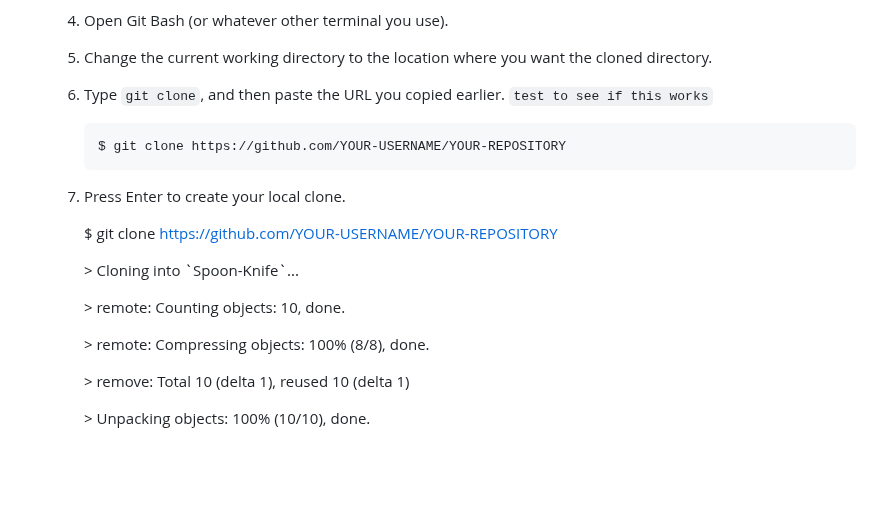
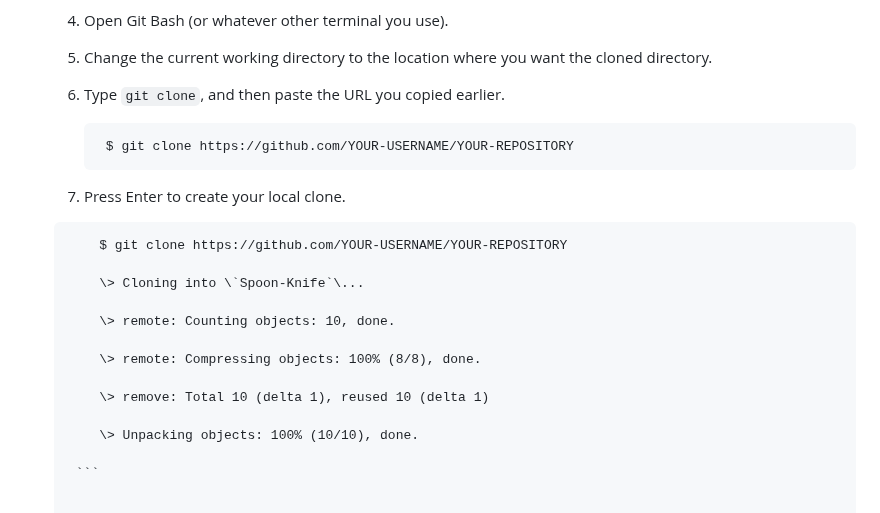
Before and after one commit to Code-Institute-Submissions/tomes2000-devkota_consultancy, a Markdown page: README.md, the part around the change. GitHub-like rendering; blank space fills up the shorter version.

Commit message:
fixing Cloning a Repository

````diff
--- a/README.md
+++ b/README.md
@@ -178,14 +178,14 @@ To visit the website, [click here.](https://tomes2000.github.io/devkota_consulta
     To clone a repository using GitHub CLI, click GitHub CLI, then click the clipboard image.
     4. Open Git Bash (or whatever other terminal you use).
     5. Change the current working directory to the location where you want the cloned directory.
-    6. Type ```git clone```, and then paste the URL you copied earlier. ```test to see if this works```
+    6. Type ```git clone```, and then paste the URL you copied earlier.
 
-
+          ```
            $ git clone https://github.com/YOUR-USERNAME/YOUR-REPOSITORY
-
+          ```
      7. Press Enter to create your local clone.
 
-
+     ```
          $ git clone https://github.com/YOUR-USERNAME/YOUR-REPOSITORY
 
          \> Cloning into \`Spoon-Knife`\...
@@ -197,3 +197,5 @@ To visit the website, [click here.](https://tomes2000.github.io/devkota_consulta
          \> remove: Total 10 (delta 1), reused 10 (delta 1)
 
          \> Unpacking objects: 100% (10/10), done.
+
+      ```
````
